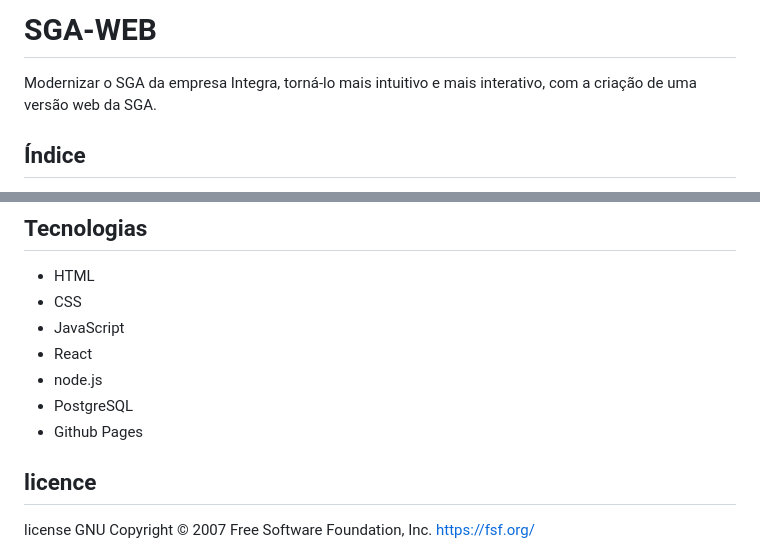
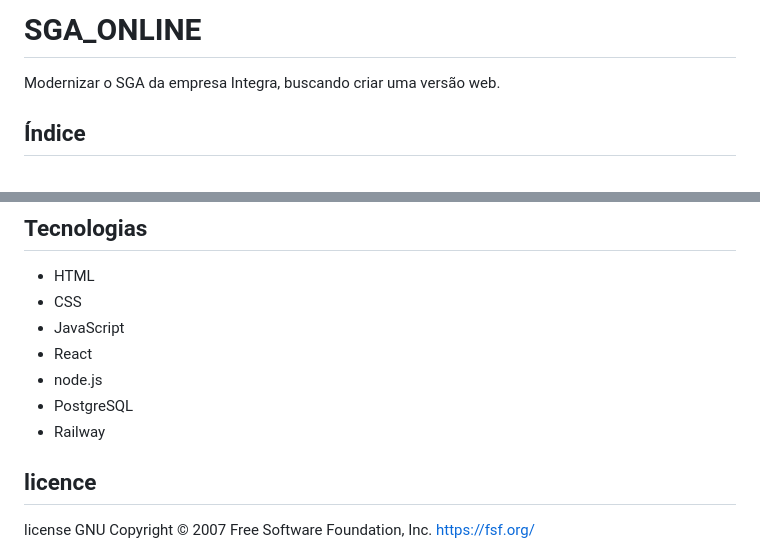
Before and after one commit to matheushnunes/SGA_ONLINE_fork, a Markdown page: README.md, 2 parts joined by grey strips. Rendered like a GitHub page.

Commit message:
Atualizando minha branch comforme a main. (#4)
Co-authored-by: Thalyson <139421884+ThalysonRA@users.noreply.github.com>

```diff
--- a/README.md
+++ b/README.md
@@ -1,6 +1,6 @@
-# SGA-WEB
+# SGA_ONLINE
 
-Modernizar o SGA da empresa Integra, torná-lo mais intuitivo e mais interativo, com a criação de uma versão web da SGA.
+Modernizar o SGA da empresa Integra, buscando criar uma versão web.
 
 ## Índice
 
@@ -26,7 +26,7 @@ cd SGA-WEB
 - React
 - node.js
 - PostgreSQL
-- Github Pages
+- Railway
 
 ## licence
 license GNU
```
